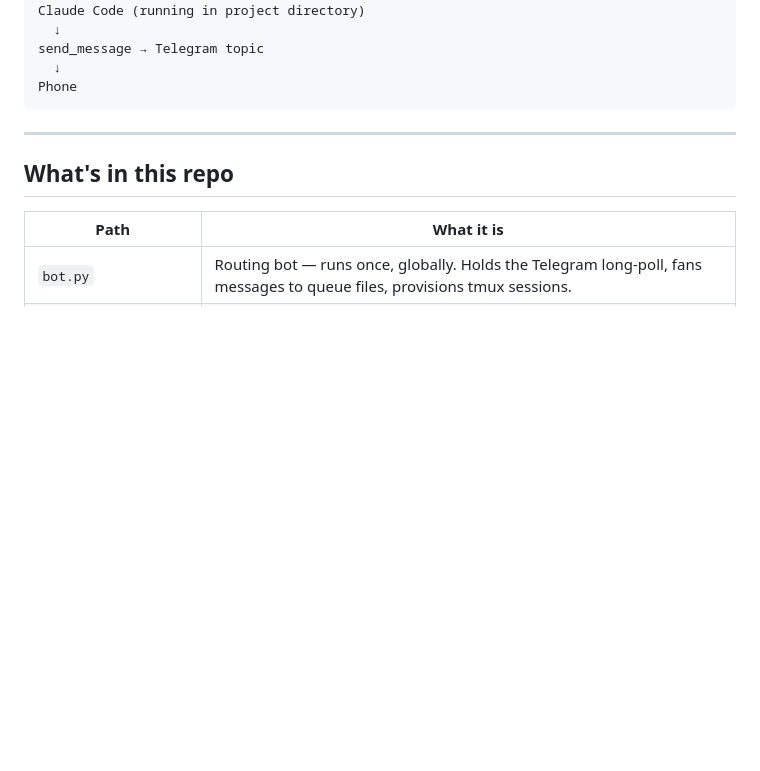
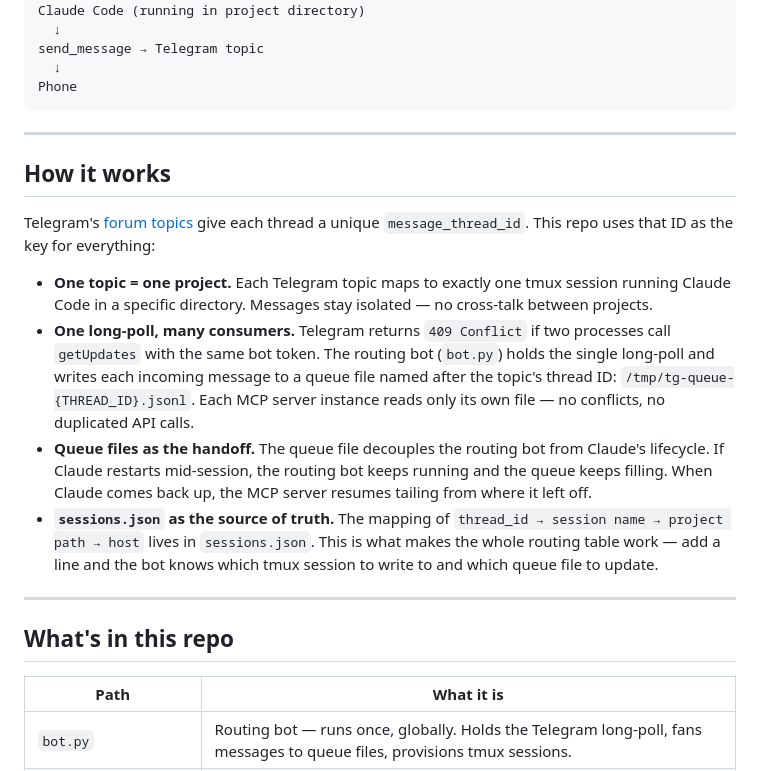
Before and after one commit to shaike1/relay, a Markdown page: README.md, the part around the change. Rendered like a GitHub page; blank space fills up the shorter version.

Commit message:
docs: add How it works section explaining the unique topic→session mapping
Explains why thread_id is the central key, why one long-poll avoids 409
conflicts, and how queue files decouple the routing bot from Claude's
lifecycle.

Co-Authored-By: Claude Sonnet 4.6 <noreply@anthropic.com>

````diff
--- a/README.md
+++ b/README.md
@@ -21,6 +21,17 @@ send_message → Telegram topic
   ↓
 Phone
 ```
+
+---
+
+## How it works
+
+Telegram's [forum topics](https://telegram.org/blog/topics-in-groups-collectible-usernames) give each thread a unique `message_thread_id`. This repo uses that ID as the key for everything:
+
+- **One topic = one project.** Each Telegram topic maps to exactly one tmux session running Claude Code in a specific directory. Messages stay isolated — no cross-talk between projects.
+- **One long-poll, many consumers.** Telegram returns `409 Conflict` if two processes call `getUpdates` with the same bot token. The routing bot (`bot.py`) holds the single long-poll and writes each incoming message to a queue file named after the topic's thread ID: `/tmp/tg-queue-{THREAD_ID}.jsonl`. Each MCP server instance reads only its own file — no conflicts, no duplicated API calls.
+- **Queue files as the handoff.** The queue file decouples the routing bot from Claude's lifecycle. If Claude restarts mid-session, the routing bot keeps running and the queue keeps filling. When Claude comes back up, the MCP server resumes tailing from where it left off.
+- **`sessions.json` as the source of truth.** The mapping of `thread_id → session name → project path → host` lives in `sessions.json`. This is what makes the whole routing table work — add a line and the bot knows which tmux session to write to and which queue file to update.
 
 ---
 
````
